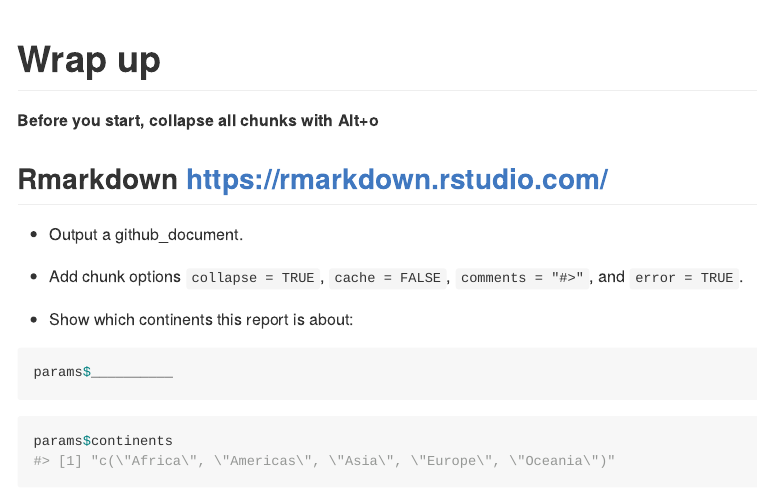
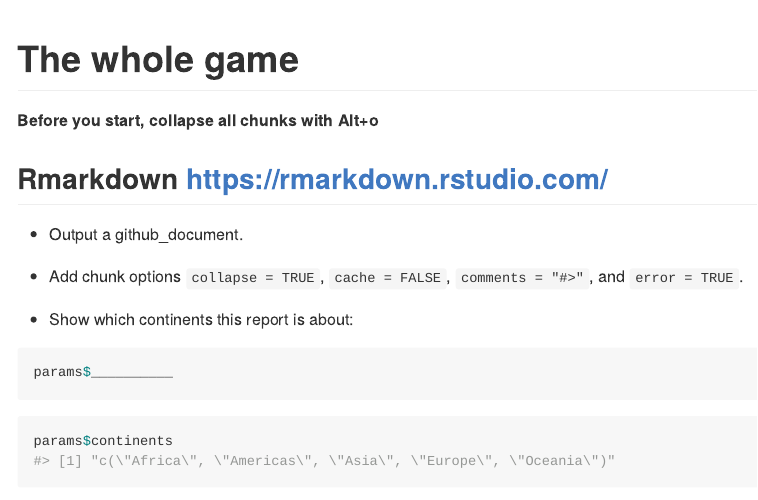
Before and after one commit to maurolepore/tidy-ds, an R Markdown document (the-whole-game.Rmd): the page in a window 1100 px wide, from its top. Rendered offline with R 4.5, knitr and Pandoc, with nearby package versions.

Commit message:
Rename to the whole game

```diff
--- a/wrap-up.Rmd
+++ b/the-whole-game.Rmd
@@ -1,10 +1,9 @@
 ---
-title: 'Wrap up'
+title: "The whole game"
 output: github_document
 editor_options:
   chunk_output_type: console
 params:
-  # continents: !r c("Africa")
   continents: !r c("Africa", "Americas", "Asia", "Europe", "Oceania")
 ---
 
```
Also changed, not shown: iterate.Rmd (+4 -0 lines).
